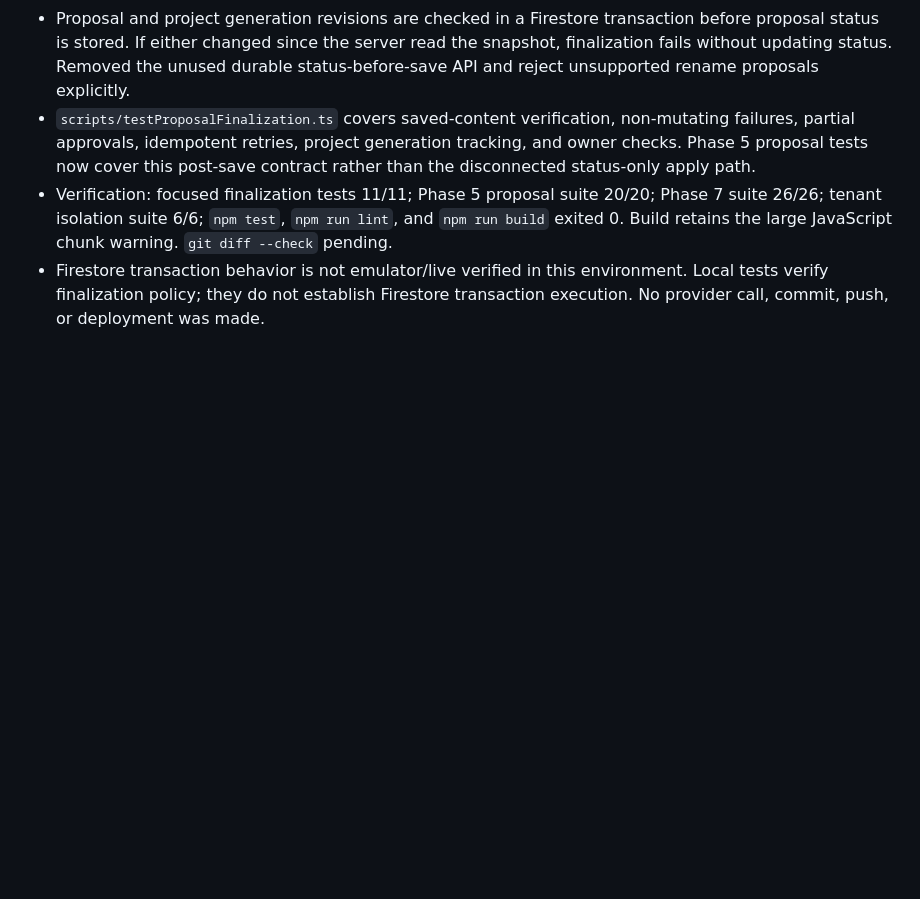
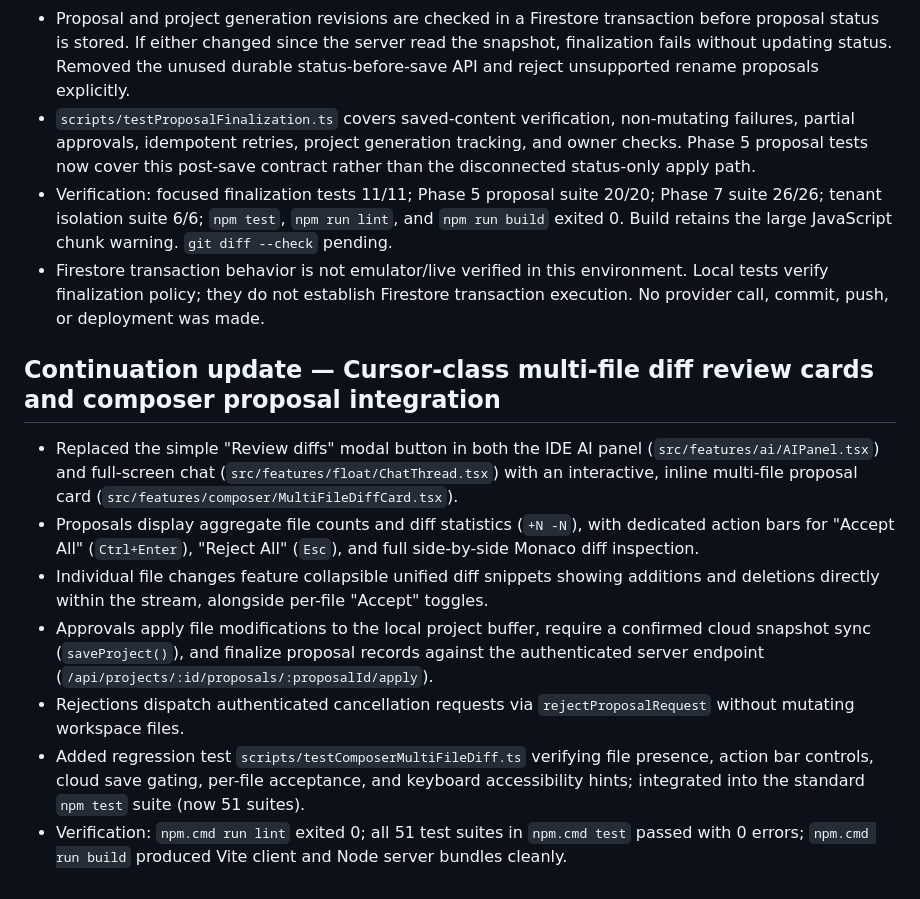
Before and after one commit to hemarbaghel-ux/float-studio, a Markdown page: docs/engineering/FLOAT_CURSOR_PARITY_STATUS.md, the part around the change. Drawn GitHub-style; blank space fills up the shorter version.

Commit message:
docs: update engineering ledger with multi-file diff cards and composer parity milestone

```diff
--- a/docs/engineering/FLOAT_CURSOR_PARITY_STATUS.md
+++ b/docs/engineering/FLOAT_CURSOR_PARITY_STATUS.md
@@ -264,3 +264,13 @@ Finish Phase 1 acceptance by adding per-model authentication/access checks and e
 - `scripts/testProposalFinalization.ts` covers saved-content verification, non-mutating failures, partial approvals, idempotent retries, project generation tracking, and owner checks. Phase 5 proposal tests now cover this post-save contract rather than the disconnected status-only apply path.
 - Verification: focused finalization tests 11/11; Phase 5 proposal suite 20/20; Phase 7 suite 26/26; tenant isolation suite 6/6; `npm test`, `npm run lint`, and `npm run build` exited 0. Build retains the large JavaScript chunk warning. `git diff --check` pending.
 - Firestore transaction behavior is not emulator/live verified in this environment. Local tests verify finalization policy; they do not establish Firestore transaction execution. No provider call, commit, push, or deployment was made.
+
+## Continuation update — Cursor-class multi-file diff review cards and composer proposal integration
+
+- Replaced the simple "Review diffs" modal button in both the IDE AI panel (`src/features/ai/AIPanel.tsx`) and full-screen chat (`src/features/float/ChatThread.tsx`) with an interactive, inline multi-file proposal card (`src/features/composer/MultiFileDiffCard.tsx`).
+- Proposals display aggregate file counts and diff statistics (`+N -N`), with dedicated action bars for "Accept All" (`Ctrl+Enter`), "Reject All" (`Esc`), and full side-by-side Monaco diff inspection.
+- Individual file changes feature collapsible unified diff snippets showing additions and deletions directly within the stream, alongside per-file "Accept" toggles.
+- Approvals apply file modifications to the local project buffer, require a confirmed cloud snapshot sync (`saveProject()`), and finalize proposal records against the authenticated server endpoint (`/api/projects/:id/proposals/:proposalId/apply`).
+- Rejections dispatch authenticated cancellation requests via `rejectProposalRequest` without mutating workspace files.
+- Added regression test `scripts/testComposerMultiFileDiff.ts` verifying file presence, action bar controls, cloud save gating, per-file acceptance, and keyboard accessibility hints; integrated into the standard `npm test` suite (now 51 suites).
+- Verification: `npm.cmd run lint` exited 0; all 51 test suites in `npm.cmd test` passed with 0 errors; `npm.cmd run build` produced Vite client and Node server bundles cleanly.
```
